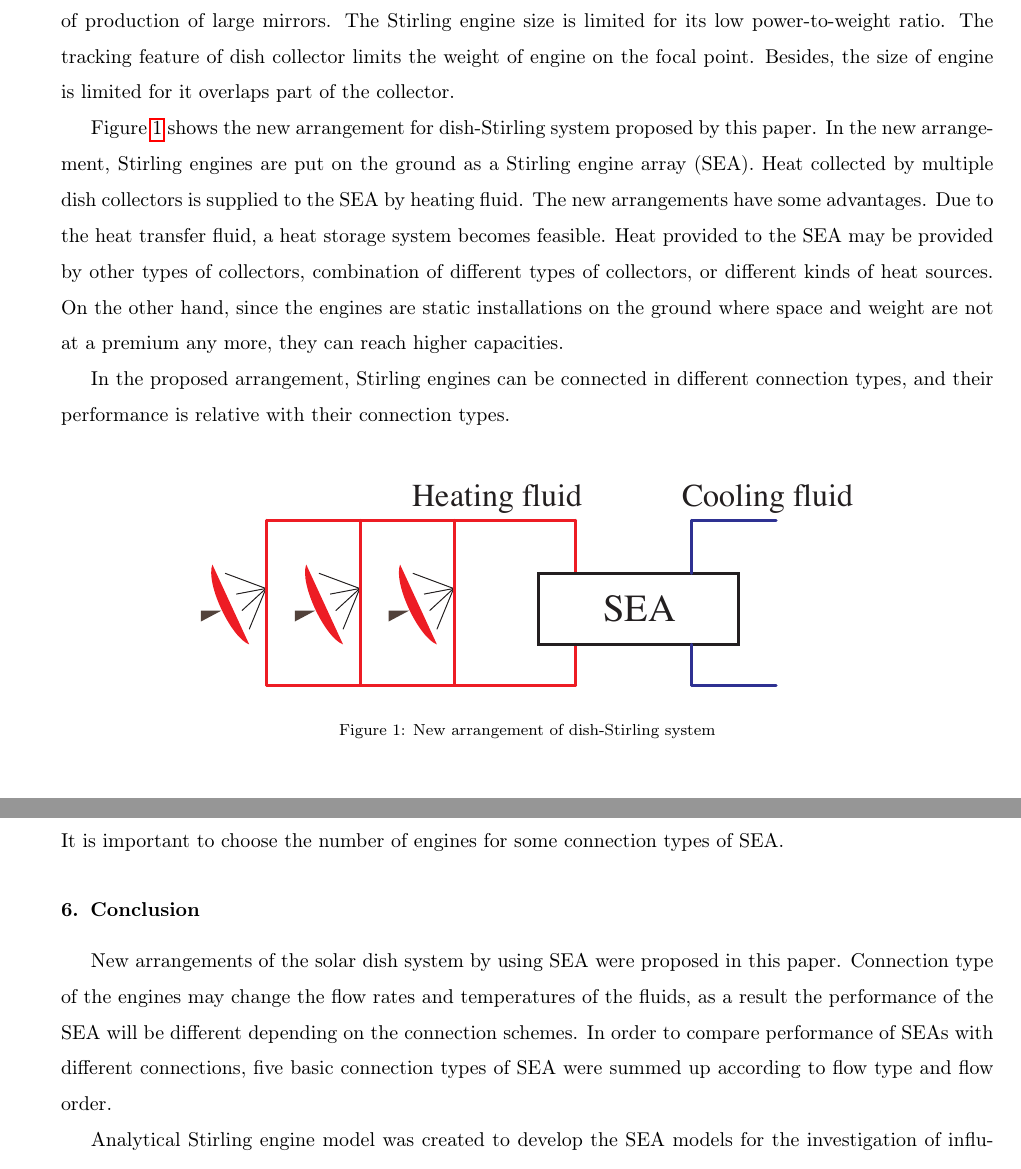
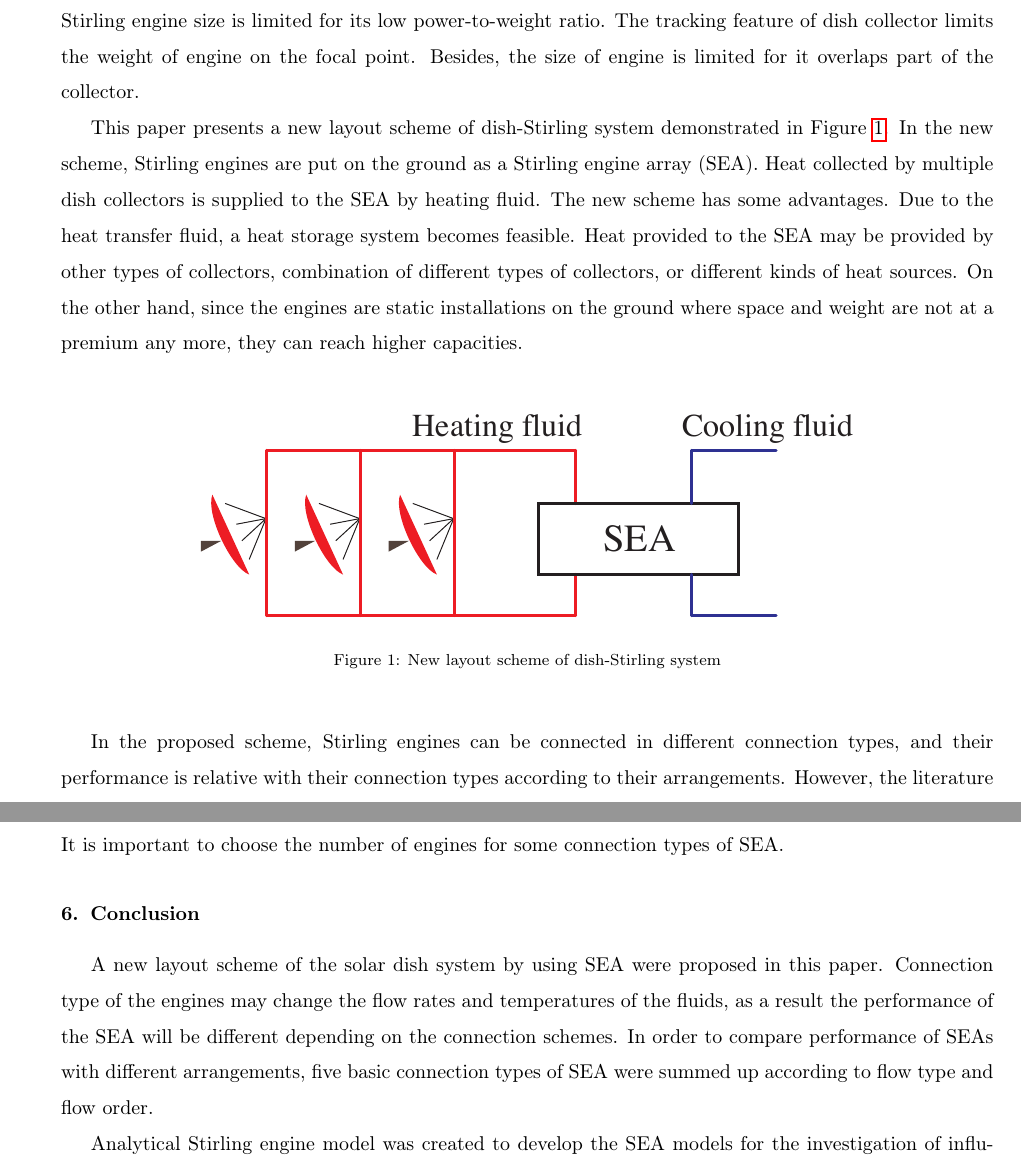
Before and after one commit to hustquick/SEA, a LaTeX paper (SEA.tex): two parts of pages 2 and 21 of 28 before the commit and two parts of pages 4 and 21 of 28 after it, joined at a grey line, cut so that both start at the same text. Compiled offline with pdfLaTeX.

Commit message:
Updated the latex file.

```diff
--- a/SEA.tex
+++ b/SEA.tex
@@ -57,23 +57 @@ With the emphasis on energy and environmental impact, recently gaining attention
 
-The Stirling engine is widely used on solar dish system, known as dish-Stirling system. In a traditional dish-Stirling system, each Stirling engines is put on the focus of a parabolic dish to use the heat collected by the dish receiver for power generation. However, dish-Stirling system has not received wide commercial deployment yet. It is a solar-only generation system, without storage or simple hybridization. Compared with photovoltaics, which is also a solar-only generation system, dish Stirling could not compete in terms of reliability nor cost per unit of energy produced. The Stirling engine capacity is mainly constrained by two factors: dish collector size and Stirling engine size. The dish size is limited for the cost and difficulty of production of large mirrors. The Stirling engine size is limited for its low power-to-weight ratio. The tracking feature of dish collector limits the weight of engine on the focal point. Besides, the size of engine is limited for it overlaps part of the collector.
-
-Figure~\ref{fig:Dish_SEA} shows the new arrangement for dish-Stirling system proposed by this paper. In the new arrangement, Stirling engines are put on the ground as a Stirling engine array (SEA). Heat collected by multiple dish collectors
-%, or other types of collectors, or combination of different types of collectors, even heat from different heat sources
- is supplied to the SEA by heating fluid. The new arrangements have some advantages. Due to the heat transfer fluid, a heat storage system becomes feasible. Heat provided to the SEA may be provided by other types of collectors, combination of different types of collectors, or different kinds of heat sources. On the other hand, since the engines are static installations on the ground where space and weight are not at a premium any more, they can reach higher capacities.
-
-%Compared to the traditional arrangement, in which the Stirling engines are put on the focal points of each dish collector separately,
-
-In the proposed arrangement, Stirling engines can be connected in different connection types, and their performance is relative with their connection types.
-
-%The Stirling engines can be connected in a different connection type and their performance may be improved compared to the traditional arrangement in which they are put on the focal points of each dish collector separately.
-
-%The Stirling engine is widely used on solar dish system, in which it is put on the focus of parabolic dish to use the heat collected by the dish receiver for power generation. However, solar dish systems are not widely applied yet for its small capacity. Its capacity is mainly constrained by two factors: dish collector size and Stirling engine size. The dish size is limited for the cost and difficulty of production of large mirrors. The Stirling engine size is limited for its low power-to-weight ratio. The tracking feature of dish collector limits the weight of engine on the focal point. Besides, the size of engine is limited for it will overlap part of the collector. This paper presents a solution demonstrated in Figure~\ref{fig:Dish_SEA}. Heat collected by multiple dish collectors, or other types of collectors, or combination of different types of collectors, even heat from different heat sources can be used for a Stirling engine array (SEA). Stirling engines are put on the ground as static installations where space and weight are not at a premium any more. The engines can reach higher capacities, they can be connected in a different connection type and their performance may be improved.
-\nomenclature[C]{SEA}{Stirling engine array}
-
-\noindent \begin{figure}[htbp]
-\begin{center}
-	\includegraphics[width = 0.7\columnwidth]{./graphics/Dish_SEA.pdf}
-	\caption{New arrangement of dish-Stirling system}
-	\label{fig:Dish_SEA}
-\end{center}
-\end{figure}
@@ -117,7 +95,28 @@ Luo et al.~\cite{Luo2016} proposed a multiple optimization method that combines
 
 %There are multiple connection types for Stirling engines in an SEA, and the connection type will change the heating and cooling fluid properties, such as flow rate and temperature, of each Stirling engine in an SEA, which can affect the efficiency of each Stirling engine. So the same Stirling engines with the same heating and cooling fluid may produce different amount of work with different thermal efficiencies depending on their connection types.
 
-However, the literature review indicates that the analysis of arrangements of Stirling engines, classification and performance of the SEA, has not been reported till now. In this regard, this paper investigated the connection types of SEA and its influence on SEA performance. According to Organ's theory~\cite{Organ1997}, one equivalent analytical Stirling engine model always exists for different types ($\alpha$ type, $\beta$ type and $\gamma$ type) of engines. To find out the influence of connection type of SEA and to avoid falling into the problem of developing specific Stirling engine model, a Stirling engine model based on some assumptions and simplifications was developed. This model was evaluated using experimental data of the General Motor GPU-3 Stirling engine prototype. Imperfect regeneration and some irreversibilities were considered. Heat transfer analysis of Stirling engine with heating and cooling fluids was also included. SEA models of different connection types were built depending on the engine model. Impacts of different parameters on the performance of these models were analyzed.
+However, dish-Stirling system has not received wide commercial deployment yet. It is a solar-only generation system, without storage or simple hybridization. Compared with photovoltaics, which is also a solar-only generation system, dish Stirling could not compete in terms of reliability nor cost per unit of energy produced. The Stirling engine capacity is mainly constrained by two factors: dish collector size and Stirling engine size. The dish size is limited for the cost and difficulty of production of large mirrors. The Stirling engine size is limited for its low power-to-weight ratio. The tracking feature of dish collector limits the weight of engine on the focal point. Besides, the size of engine is limited for it overlaps part of the collector.
+
+This paper presents a new layout scheme of dish-Stirling system demonstrated in Figure~\ref{fig:Dish_SEA}. In the new scheme, Stirling engines are put on the ground as a Stirling engine array (SEA). Heat collected by multiple dish collectors
+%, or other types of collectors, or combination of different types of collectors, even heat from different heat sources
+ is supplied to the SEA by heating fluid. The new scheme has some advantages. Due to the heat transfer fluid, a heat storage system becomes feasible. Heat provided to the SEA may be provided by other types of collectors, combination of different types of collectors, or different kinds of heat sources. On the other hand, since the engines are static installations on the ground where space and weight are not at a premium any more, they can reach higher capacities.
+
+%Compared to the traditional arrangement, in which the Stirling engines are put on the focal points of each dish collector separately,
+
+%The Stirling engines can be connected in a different connection type and their performance may be improved compared to the traditional arrangement in which they are put on the focal points of each dish collector separately.
+
+%The Stirling engine is widely used on solar dish system, in which it is put on the focus of parabolic dish to use the heat collected by the dish receiver for power generation. However, solar dish systems are not widely applied yet for its small capacity. Its capacity is mainly constrained by two factors: dish collector size and Stirling engine size. The dish size is limited for the cost and difficulty of production of large mirrors. The Stirling engine size is limited for its low power-to-weight ratio. The tracking feature of dish collector limits the weight of engine on the focal point. Besides, the size of engine is limited for it will overlap part of the collector. This paper presents a solution demonstrated in Figure~\ref{fig:Dish_SEA}. Heat collected by multiple dish collectors, or other types of collectors, or combination of different types of collectors, even heat from different heat sources can be used for a Stirling engine array (SEA). Stirling engines are put on the ground as static installations where space and weight are not at a premium any more. The engines can reach higher capacities, they can be connected in a different connection type and their performance may be improved.
+\nomenclature[C]{SEA}{Stirling engine array}
+
+\noindent \begin{figure}[htbp]
+\begin{center}
+	\includegraphics[width = 0.7\columnwidth]{./graphics/Dish_SEA.pdf}
+	\caption{New layout scheme of dish-Stirling system}
+	\label{fig:Dish_SEA}
+\end{center}
+\end{figure}
+
+In the proposed scheme, Stirling engines can be connected in different connection types, and their performance is relative with their connection types according to their arrangements. However, the literature review indicates that the analysis of arrangements of Stirling engines, classification and performance of the SEA, has not been reported till now. In this regard, this paper investigated the connection types of SEA and its influence on SEA performance. According to Organ's theory~\cite{Organ1997}, one equivalent analytical Stirling engine model always exists for different types ($\alpha$ type, $\beta$ type and $\gamma$ type) of engines. To find out the influence of connection type of SEA and to avoid falling into the problem of developing specific Stirling engine model, a Stirling engine model based on some assumptions and simplifications was developed. This model was evaluated using experimental data of the General Motor GPU-3 Stirling engine prototype. Imperfect regeneration and some irreversibilities were considered. Heat transfer analysis of Stirling engine with heating and cooling fluids was also included. SEA models of different connection types were built depending on the engine model. Impacts of different parameters on the performance of these models were analyzed.
 
 \section{Connection types of SEA~\label{sec:connectionTypes}}
 For a single Stirling engine, the heat transfer processes between fluids and engine are independent and irrelevant with the direction of the flows, which means the efficiency and power are not affected by the direction of fluids. However, for an SEA, the connection type will affect the temperature profiles through the array and the specific work production, both of which will determine the efficiency and power of the SEA. It is practically significant to investigate the influence of connection type of an SEA on its performance. Using parallel flow, on the one hand, will reduce the flow rate of the fluid, which will reduce the power of each engine; however, on the other hand, will take the advantage of higher inlet heating fluid temperature (or lower inlet cooling fluid temperature), which may increase the power of each engine. friend who is Using serial flow, on the one hand, will increase the flow rate of the fluid, which will increase the power of each engine; however, on the other hand, the inlet heating fluid temperature reduces with the flow direction (or the inlet cooling fluid temperature increases with the flow direction), which leads to lower engine power along the flow direction. Using the same order will lead to largest fluid temperature difference (temperature difference of the heating and cooling fluids) at the first engines and smallest fluid temperature difference at the last engines. Using the reverse order will lead to more averaged fluid temperature differences of the engines. For a heat exchanger, the reverse order (counterflow), which leads to a smaller fluid temperature difference, has a better heat transfer effect for its lower exergy loss. However, for a Stirling engine, the smaller fluid temperature difference leads to lower performance due to the lower temperature difference of the working gas in the hot space and cold space. To find out the influence of connection types on the performance of SEA, it is essential to classify the connection types.
@@ -735,7 +734,7 @@ For a certain connection type, increase $n_{se}$ will reduce the efficiency of S
 
 \section{Conclusion}
 
-New arrangements of the solar dish system by using SEA were proposed in this paper. Connection type of the engines may change the flow rates and temperatures of the fluids, as a result the performance of the SEA will be different depending on the connection schemes. In order to compare performance of SEAs with different connections, five basic connection types of SEA were summed up according to flow type and flow order.
+A new layout scheme of the solar dish system by using SEA were proposed in this paper. Connection type of the engines may change the flow rates and temperatures of the fluids, as a result the performance of the SEA will be different depending on the connection schemes. In order to compare performance of SEAs with different arrangements, five basic connection types of SEA were summed up according to flow type and flow order.
 
 Analytical Stirling engine model was created to develop the SEA models for the investigation of influence of connection types. Imperfect regeneration and cycle irreversibility of Stirling engine cycle and heat exchange process between fluids and engine were considered in the model. Algorithm to numerically solve different connection types of SEA was developed. The model was evaluated by considering the prototype GPU-3 Stirling engine as a case study. Result shows that the proposed model predicted the performance with higher accuracy than Simple model~\cite{Urieli1984} and Simple II model~\cite{Strauss2010}.
 
```
Also changed, not shown: SEA.tex (10 more changed lines).
